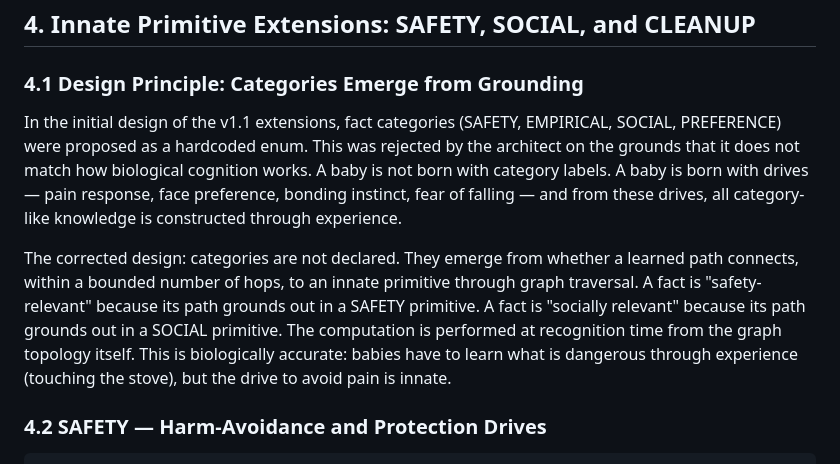
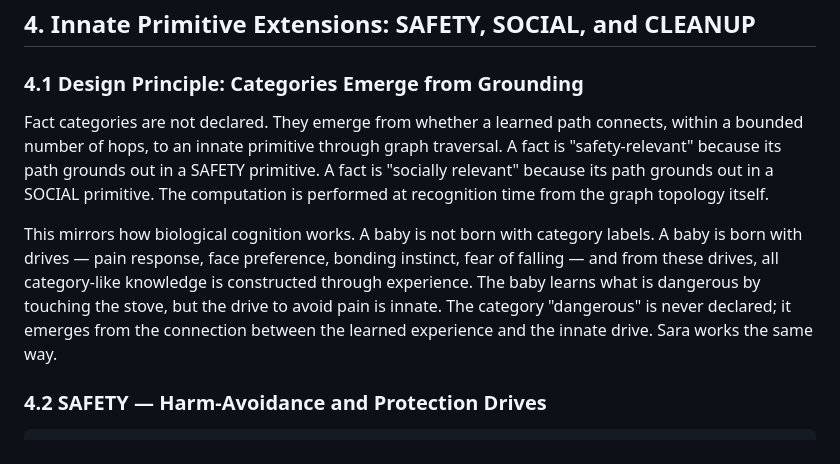
Before and after one commit to LunarFawn/SaraBrain, a Markdown page: papers/zenodo_v1.1_preprint.md, the part around the change. GitHub-like rendering.

Commit message:
Remove design-process narrative from Section 4.1 — present the design, not the process

```diff
--- a/papers/zenodo_v1.1_preprint.md
+++ b/papers/zenodo_v1.1_preprint.md
@@ -144,9 +144,9 @@ The contested state is now a first-class concept. Sara can report which of her b
 
 ### 4.1 Design Principle: Categories Emerge from Grounding
 
-In the initial design of the v1.1 extensions, fact categories (SAFETY, EMPIRICAL, SOCIAL, PREFERENCE) were proposed as a hardcoded enum. This was rejected by the architect on the grounds that it does not match how biological cognition works. A baby is not born with category labels. A baby is born with drives — pain response, face preference, bonding instinct, fear of falling — and from these drives, all category-like knowledge is constructed through experience.
+Fact categories are not declared. They emerge from whether a learned path connects, within a bounded number of hops, to an innate primitive through graph traversal. A fact is "safety-relevant" because its path grounds out in a SAFETY primitive. A fact is "socially relevant" because its path grounds out in a SOCIAL primitive. The computation is performed at recognition time from the graph topology itself.
 
-The corrected design: categories are not declared. They emerge from whether a learned path connects, within a bounded number of hops, to an innate primitive through graph traversal. A fact is "safety-relevant" because its path grounds out in a SAFETY primitive. A fact is "socially relevant" because its path grounds out in a SOCIAL primitive. The computation is performed at recognition time from the graph topology itself. This is biologically accurate: babies have to learn what is dangerous through experience (touching the stove), but the drive to avoid pain is innate.
+This mirrors how biological cognition works. A baby is not born with category labels. A baby is born with drives — pain response, face preference, bonding instinct, fear of falling — and from these drives, all category-like knowledge is constructed through experience. The baby learns what is dangerous by touching the stove, but the drive to avoid pain is innate. The category "dangerous" is never declared; it emerges from the connection between the learned experience and the innate drive. Sara works the same way.
 
 ### 4.2 SAFETY — Harm-Avoidance and Protection Drives
 
```
